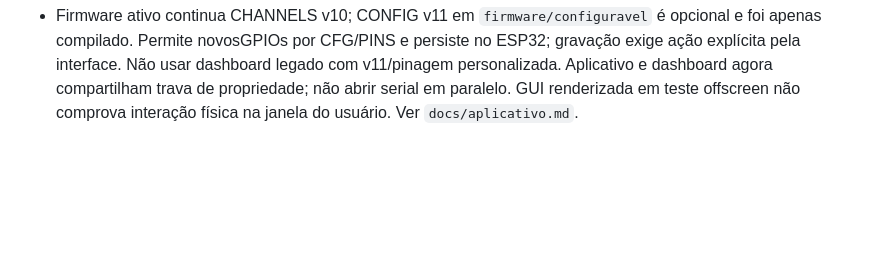
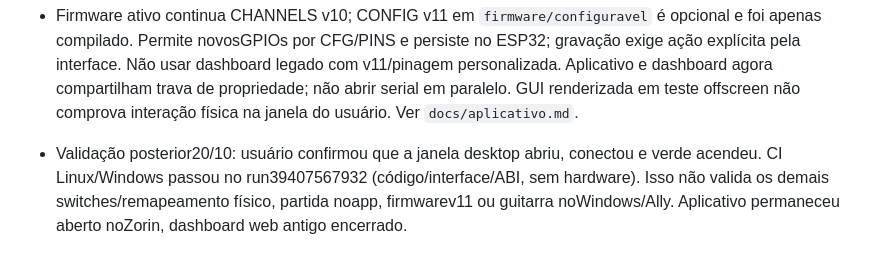
Before and after one commit to yanxxavier/guitar_hero_esp32, a Markdown page: AGENTS.md, the part around the change. GitHub-like rendering; blank space fills up the shorter version.

Commit message:
Record desktop green-button confirmation and passing Linux Windows checks

```diff
--- a/AGENTS.md
+++ b/AGENTS.md
@@ -30,3 +30,4 @@ Este projeto constrói uma guitarra por cabo com ESP32, ponte Linux e dashboard
 
 - Desktop20/10: `desktop.app` v0.1 substitui o painel como interface principal. Instaladores/atalhos Linux e Windows; pinagem visual, identificação, configuração de áudio e músicas online. No Linux usa a ponte existente; Windows usa teclas restritas ao CloneHero em foco, sem eixo whammy analógico e sem validação física Windows ainda. Nunca apresentar Windows/Ally como testado por ter código/CI. Whammy físico desativado por padrão; usuário confirmou som normal após desativar WhammySFX. Azul segue pendente.
 - Firmware ativo continua CHANNELS v10; CONFIG v11 em `firmware/configuravel` é opcional e foi apenas compilado. Permite novosGPIOs por CFG/PINS e persiste no ESP32; gravação exige ação explícita pela interface. Não usar dashboard legado com v11/pinagem personalizada. Aplicativo e dashboard agora compartilham trava de propriedade; não abrir serial em paralelo. GUI renderizada em teste offscreen não comprova interação física na janela do usuário. Ver `docs/aplicativo.md`.
+- Validação posterior20/10: usuário confirmou que a janela desktop abriu, conectou e verde acendeu. CI Linux/Windows passou no run39407567932 (código/interface/ABI, sem hardware). Isso não valida os demais switches/remapeamento físico, partida noapp, firmwarev11 ou guitarra noWindows/Ally. Aplicativo permaneceu aberto noZorin, dashboard web antigo encerrado.
```
Also changed, not shown: docs/continuidade.md (+1 -1 lines).
